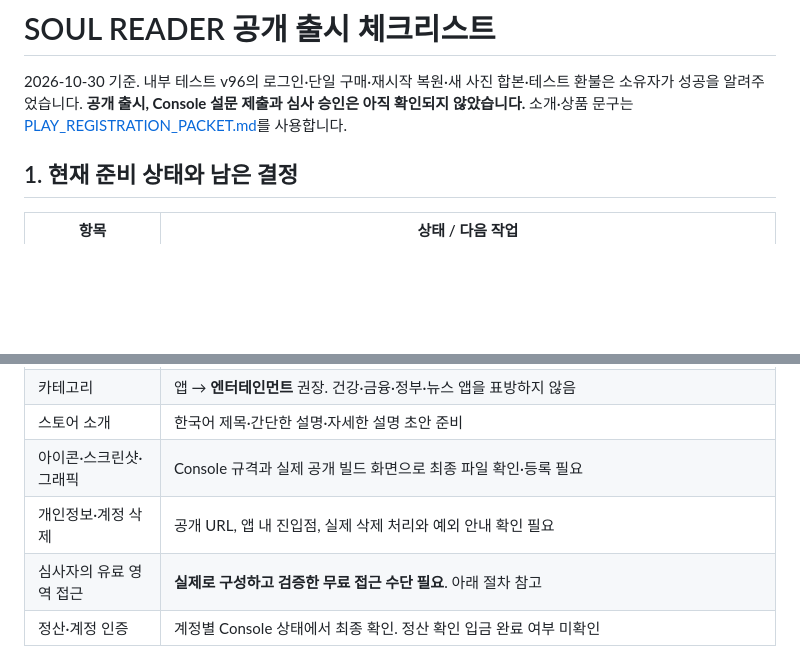
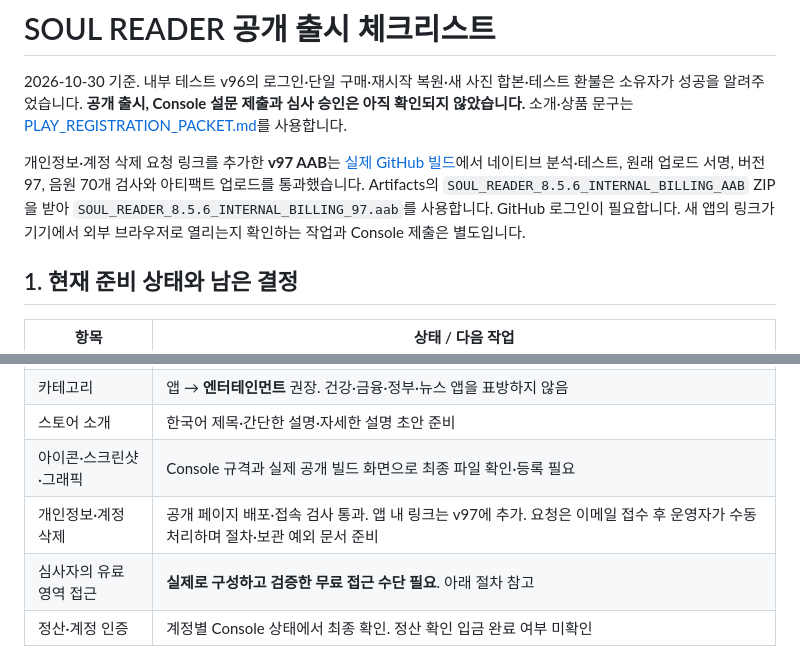
Before and after one commit to pjinh1229-code/soul-reader-, a Markdown page: docs/PLAY_RELEASE_CHECKLIST.md, 2 parts joined by grey strips. Rendered like a GitHub page; blank space fills up the shorter version.

Commit message:
Record verified v97 AAB and remaining owner Console steps

```diff
--- a/docs/PLAY_RELEASE_CHECKLIST.md
+++ b/docs/PLAY_RELEASE_CHECKLIST.md
@@ -1,6 +1,8 @@
 # SOUL READER 공개 출시 체크리스트
 
 2026-10-30 기준. 내부 테스트 v96의 로그인·단일 구매·재시작 복원·새 사진 합본·테스트 환불은 소유자가 성공을 알려주었습니다. **공개 출시, Console 설문 제출과 심사 승인은 아직 확인되지 않았습니다.** 소개·상품 문구는 [PLAY_REGISTRATION_PACKET.md](PLAY_REGISTRATION_PACKET.md)를 사용합니다.
+
+개인정보·계정 삭제 요청 링크를 추가한 **v97 AAB**는 [실제 GitHub 빌드](https://github.com/pjinh1229-code/soul-reader-/actions/runs/40992332915)에서 네이티브 분석·테스트, 원래 업로드 서명, 버전 97, 음원 70개 검사와 아티팩트 업로드를 통과했습니다. Artifacts의 `SOUL_READER_8.5.6_INTERNAL_BILLING_AAB` ZIP을 받아 `SOUL_READER_8.5.6_INTERNAL_BILLING_97.aab`를 사용합니다. GitHub 로그인이 필요합니다. 새 앱의 링크가 기기에서 외부 브라우저로 열리는지 확인하는 작업과 Console 제출은 별도입니다.
 
 ## 1. 현재 준비 상태와 남은 결정
 
@@ -14,7 +16,7 @@
 | 카테고리 | 앱 → **엔터테인먼트** 권장. 건강·금융·정부·뉴스 앱을 표방하지 않음 |
 | 스토어 소개 | 한국어 제목·간단한 설명·자세한 설명 초안 준비 |
 | 아이콘·스크린샷·그래픽 | Console 규격과 실제 공개 빌드 화면으로 최종 파일 확인·등록 필요 |
-| 개인정보·계정 삭제 | 공개 URL, 앱 내 진입점, 실제 삭제 처리와 예외 안내 확인 필요 |
+| 개인정보·계정 삭제 | 공개 페이지 배포·접속 검사 통과. 앱 내 링크는 v97에 추가. 요청은 이메일 접수 후 운영자가 수동 처리하며 절차·보관 예외 문서 준비 |
 | 심사자의 유료 영역 접근 | **실제로 구성하고 검증한 무료 접근 수단 필요**. 아래 절차 참고 |
 | 정산·계정 인증 | 계정별 Console 상태에서 최종 확인. 정산 확인 입금 완료 여부 미확인 |
 
```
